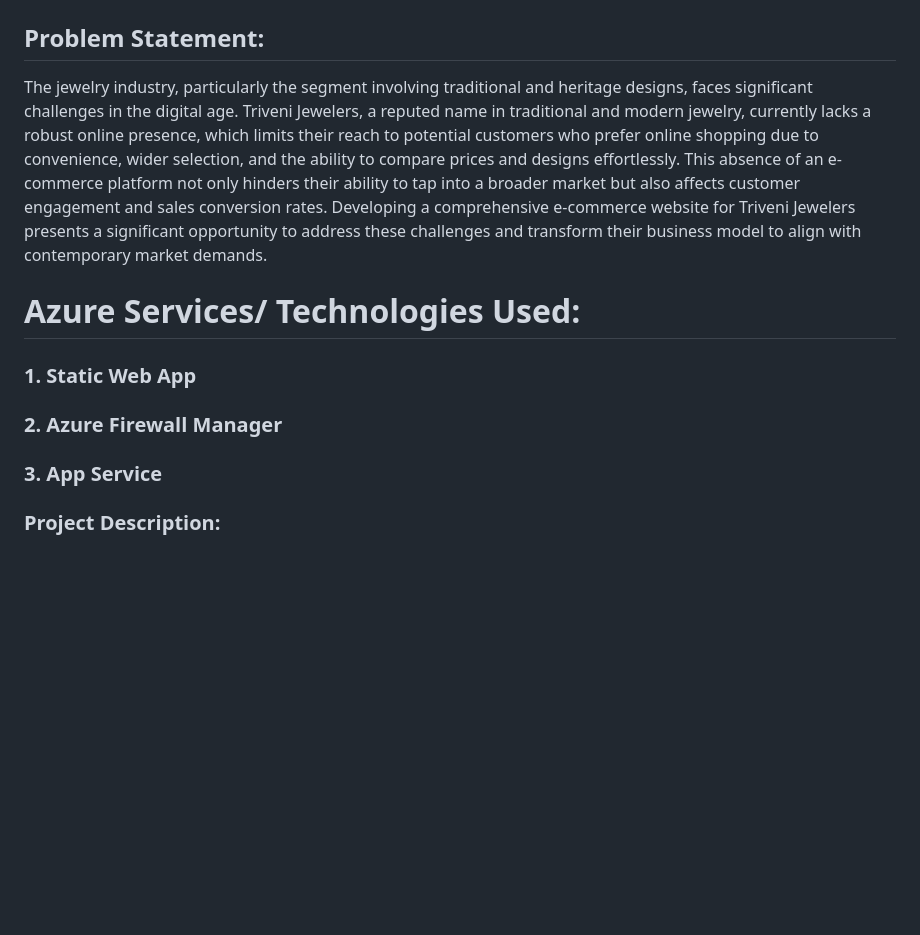
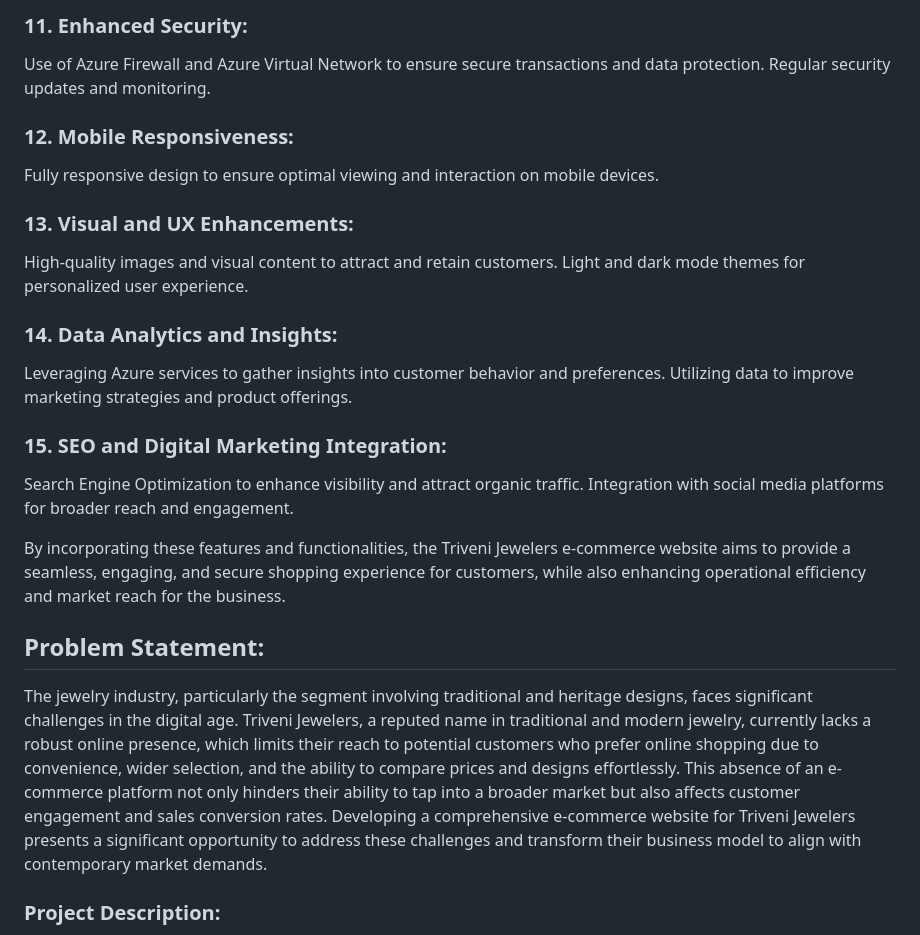
Before and after one commit to Piyush014/FRT-foundit, a Markdown page: README.md, the part around one of its changes. Rendered like a GitHub page; blank space fills up the shorter version.

```diff
--- a/README.md
+++ b/README.md
@@ -18,12 +81,26 @@ This is my Microsoft Future Ready Talent Internship Project.
+### 11. Enhanced Security:
+  Use of Azure Firewall and Azure Virtual Network to ensure secure transactions and data protection.
+  Regular security updates and monitoring.
+
+### 12. Mobile Responsiveness:
+  Fully responsive design to ensure optimal viewing and interaction on mobile devices.
+
+### 13. Visual and UX Enhancements:
+  High-quality images and visual content to attract and retain customers.
+  Light and dark mode themes for personalized user experience.
+
+### 14. Data Analytics and Insights:
+  Leveraging Azure services to gather insights into customer behavior and preferences.
+  Utilizing data to improve marketing strategies and product offerings.
+
+### 15. SEO and Digital Marketing Integration:
+  Search Engine Optimization to enhance visibility and attract organic traffic.
+  Integration with social media platforms for broader reach and engagement.
+
+By incorporating these features and functionalities, the Triveni Jewelers e-commerce website aims to provide a seamless, engaging, and secure shopping experience for customers, while also enhancing operational efficiency and market reach for the business.
 
 ## Problem Statement:
 The jewelry industry, particularly the segment involving traditional and heritage designs, faces significant challenges in the digital age. Triveni Jewelers, a reputed name in traditional and modern jewelry, currently lacks a robust online presence, which limits their reach to potential customers who prefer online shopping due to convenience, wider selection, and the ability to compare prices and designs effortlessly. This absence of an e-commerce platform not only hinders their ability to tap into a broader market but also affects customer engagement and sales conversion rates. Developing a comprehensive e-commerce website for Triveni Jewelers presents a significant opportunity to address these challenges and transform their business model to align with contemporary market demands.
-
-# Azure Services/ Technologies Used:
-
-### 1. Static Web App
-### 2. Azure Firewall Manager
-### 3. App Service
 
 ### Project Description:
 
```
Also changed, not shown: other parts of README.md (+92 -1 lines).
